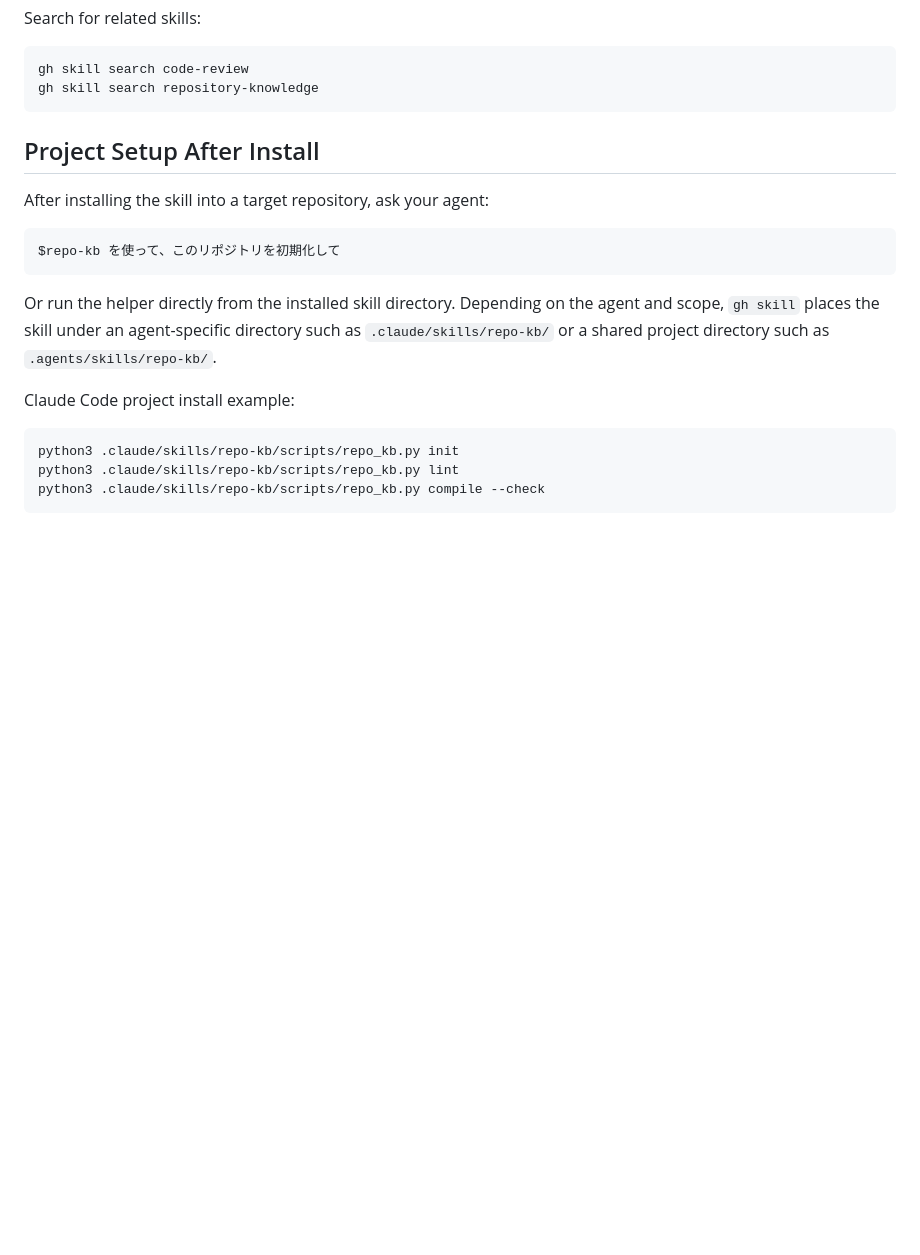
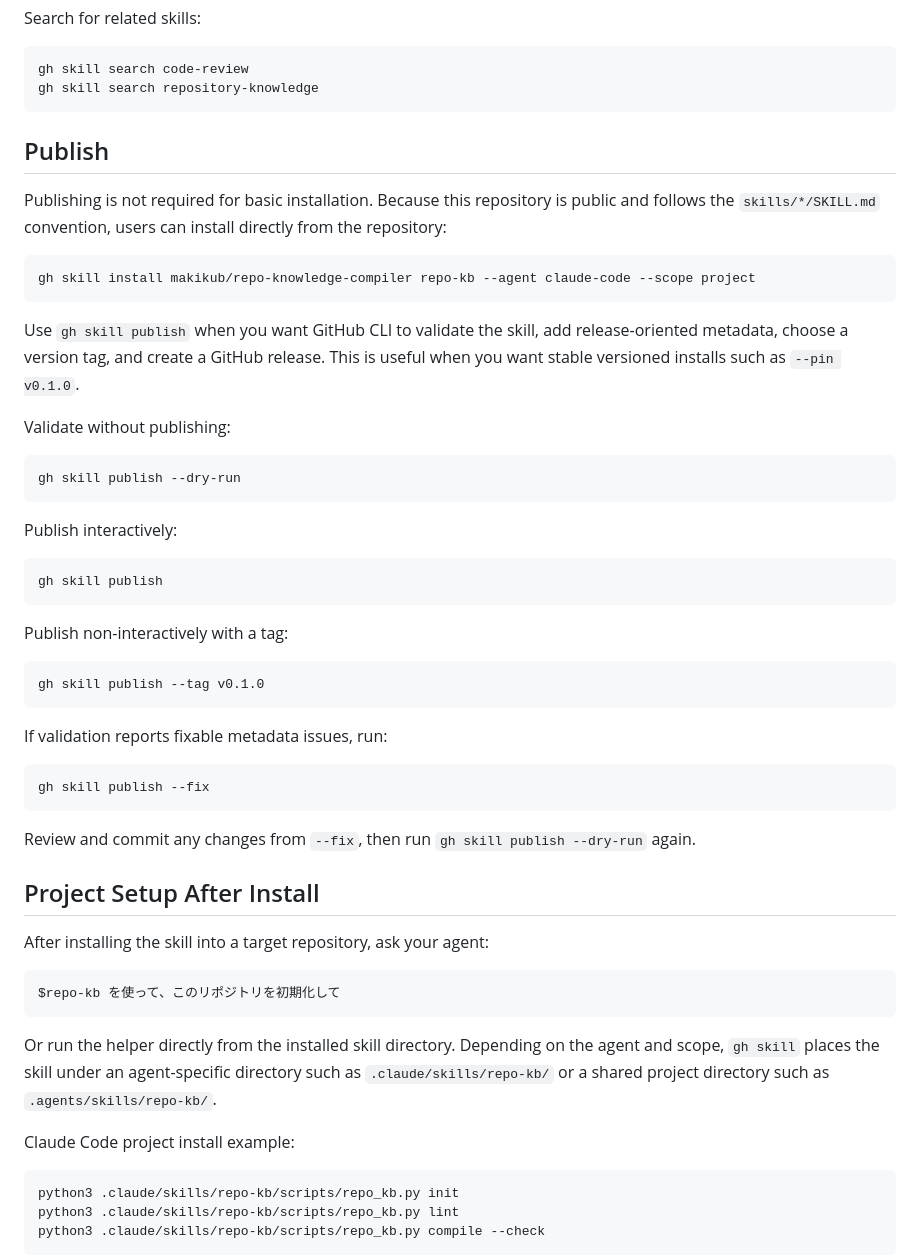
Before and after one commit to makikub/repo-knowledge-compiler, a Markdown page: README.md, the part around the change. GitHub-like rendering; blank space fills up the shorter version.

Commit message:
Document gh skill publish flow
Explain that publish is optional for direct repository installs but useful for validation, tagging, and release-based pinned installs.

Add MIT license metadata to the repo-kb skill so gh skill publish --dry-run passes cleanly.

````diff
--- a/README.md
+++ b/README.md
@@ -85,6 +85,42 @@ Search for related skills:
 gh skill search code-review
 gh skill search repository-knowledge
 ```
+
+## Publish
+
+Publishing is not required for basic installation. Because this repository is public and follows the `skills/*/SKILL.md` convention, users can install directly from the repository:
+
+```bash
+gh skill install makikub/repo-knowledge-compiler repo-kb --agent claude-code --scope project
+```
+
+Use `gh skill publish` when you want GitHub CLI to validate the skill, add release-oriented metadata, choose a version tag, and create a GitHub release. This is useful when you want stable versioned installs such as `--pin v0.1.0`.
+
+Validate without publishing:
+
+```bash
+gh skill publish --dry-run
+```
+
+Publish interactively:
+
+```bash
+gh skill publish
+```
+
+Publish non-interactively with a tag:
+
+```bash
+gh skill publish --tag v0.1.0
+```
+
+If validation reports fixable metadata issues, run:
+
+```bash
+gh skill publish --fix
+```
+
+Review and commit any changes from `--fix`, then run `gh skill publish --dry-run` again.
 
 ## Project Setup After Install
 
````
Also changed, not shown: skills/repo-kb/SKILL.md (+1 -0 lines).
